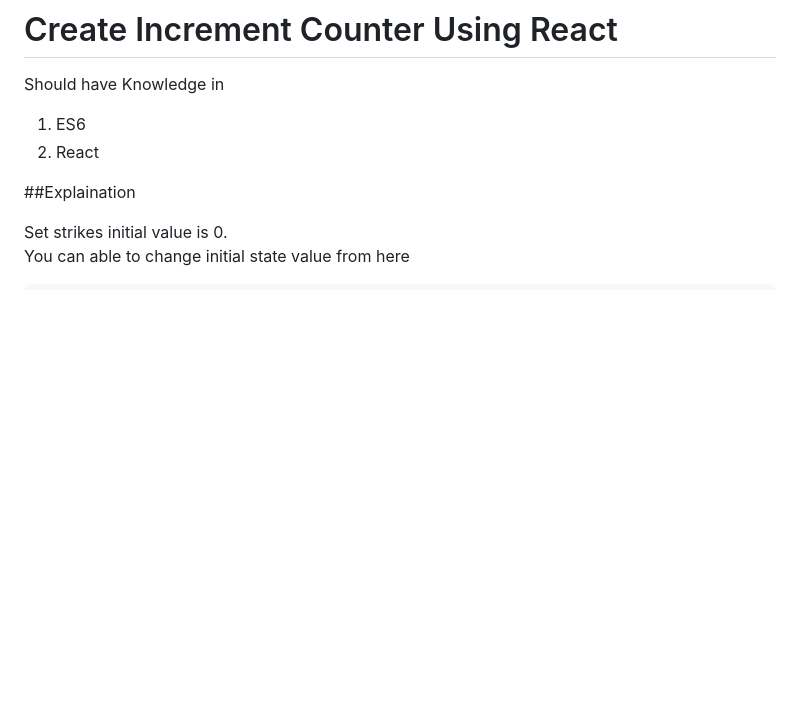
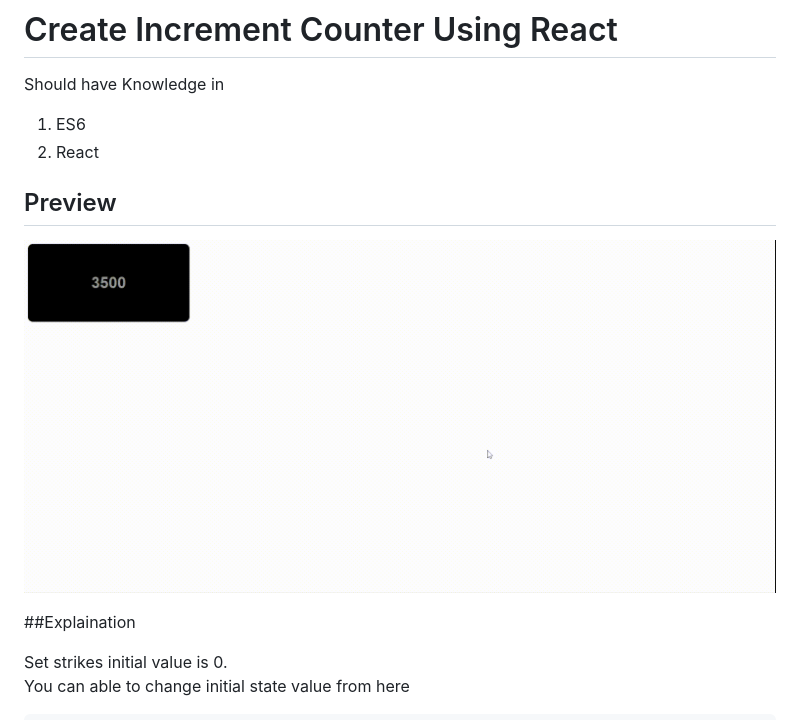
Before and after one commit to katheermizal/react-increment-counter, a Markdown page: README.md, the part around the change. Rendered like a GitHub page; pictures changed too: screen-capture.gif (added); blank space fills up the shorter version.

```diff
--- a/README.md
+++ b/README.md
@@ -4,6 +4,8 @@ Should have Knowledge in <br />
 1. ES6  <br />
 2. React <br />
 
+## Preview
+![](screen-capture.gif)
 
 ##Explaination
 
```
Also changed, not shown: 1 other file.
